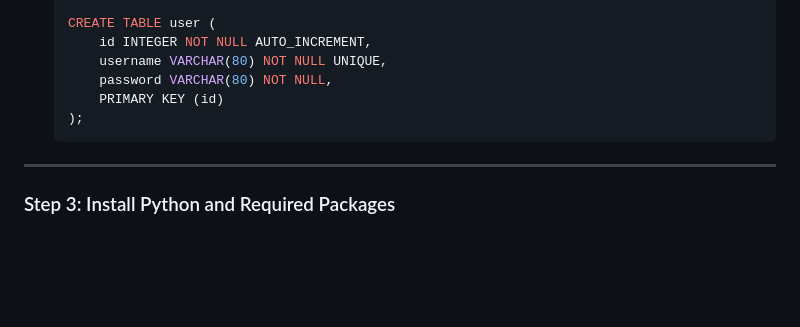
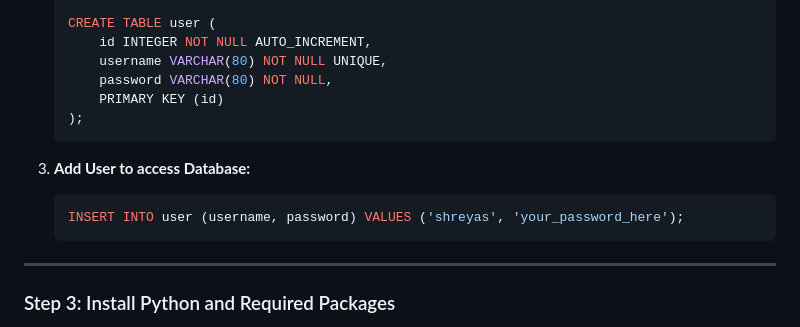
Before and after one commit to shreyas5522/fullStack-Blog, a Markdown page: Readme.md, the part around the change. Drawn GitHub-style; blank space fills up the shorter version.

Commit message:
29 Sept 2024: Add User Readme

````diff
--- a/Readme.md
+++ b/Readme.md
@@ -89,6 +89,11 @@ Key features include:
     );
     ```
 
+3. **Add User to access Database:**
+    ```sql
+    INSERT INTO user (username, password) VALUES ('shreyas', 'your_password_here');
+    ```
+
 ---
 
 ### Step 3: Install Python and Required Packages
````
